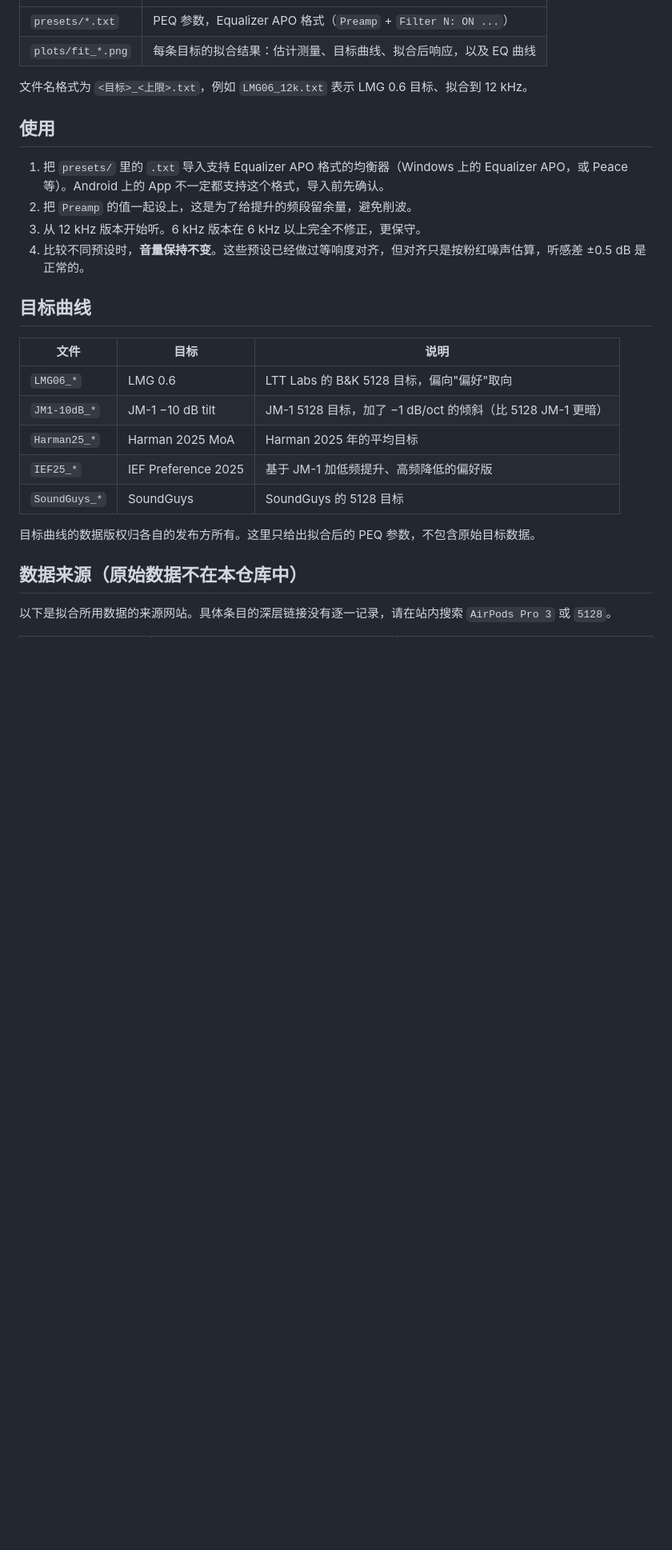
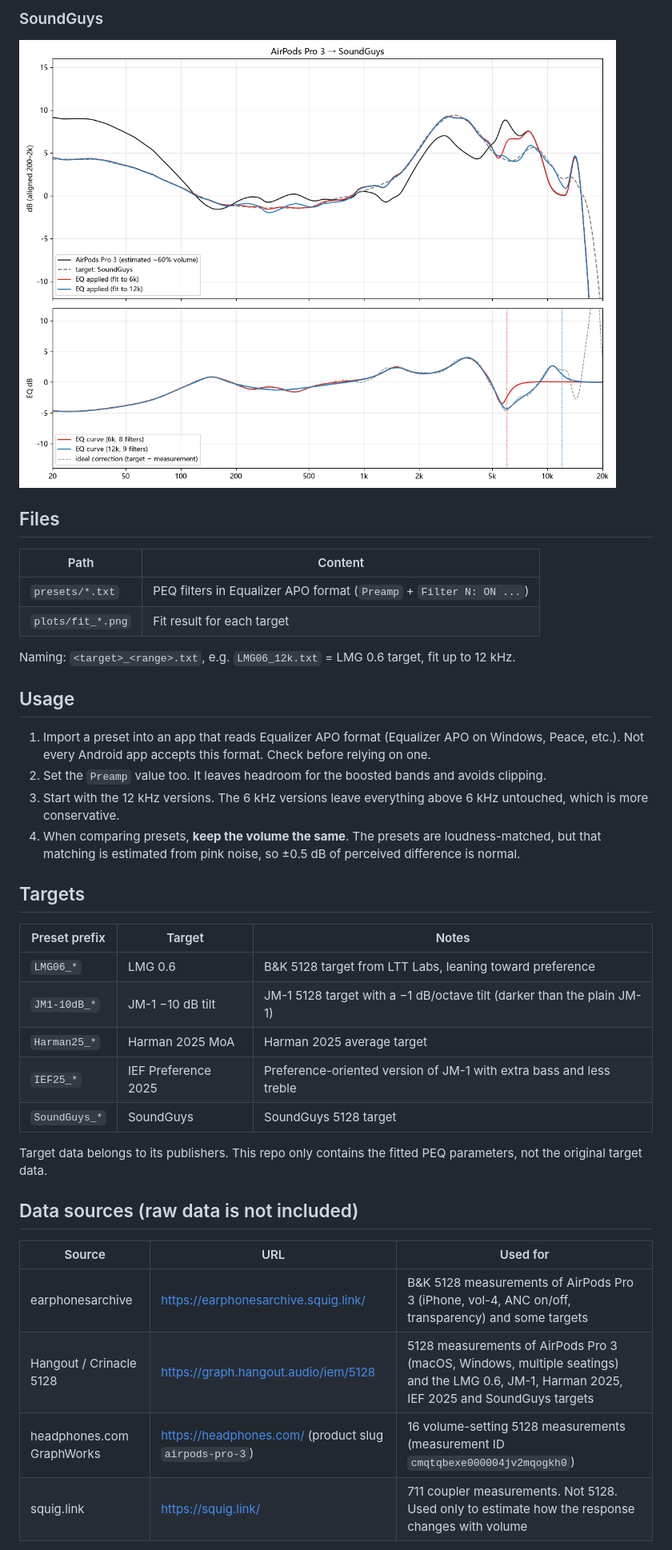
Before and after one commit to kunkun9527/airpods-pro3-eq, a Markdown page: README.md, the part around one of its changes. Shown at 80% size. GitHub-like rendering; pictures changed too: plots/fit_SoundGuys.png; blank space fills up the shorter version.

Commit message:
README in English (default) + 中文版; embed fit plots; English plot labels

```diff
--- a/README.md
+++ b/README.md
@@ -10,29 +25,40 @@
+### SoundGuys
+![SoundGuys fit](plots/fit_SoundGuys.png)
+
+## Files
+
+| Path | Content |
 |---|---|
-| `presets/*.txt` | PEQ 参数，Equalizer APO 格式（`Preamp` + `Filter N: ON ...`） |
-| `plots/fit_*.png` | 每条目标的拟合结果：估计测量、目标曲线、拟合后响应，以及 EQ 曲线 |
+| `presets/*.txt` | PEQ filters in Equalizer APO format (`Preamp` + `Filter N: ON ...`) |
+| `plots/fit_*.png` | Fit result for each target |
 
-文件名格式为 `<目标>_<上限>.txt`，例如 `LMG06_12k.txt` 表示 LMG 0.6 目标、拟合到 12 kHz。
+Naming: `<target>_<range>.txt`, e.g. `LMG06_12k.txt` = LMG 0.6 target, fit up to 12 kHz.
 
-## 使用
+## Usage
 
-1. 把 `presets/` 里的 `.txt` 导入支持 Equalizer APO 格式的均衡器（Windows 上的 Equalizer APO，或 Peace 等）。Android 上的 App 不一定都支持这个格式，导入前先确认。
-2. 把 `Preamp` 的值一起设上，这是为了给提升的频段留余量，避免削波。
-3. 从 12 kHz 版本开始听。6 kHz 版本在 6 kHz 以上完全不修正，更保守。
-4. 比较不同预设时，**音量保持不变**。这些预设已经做过等响度对齐，但对齐只是按粉红噪声估算，听感差 ±0.5 dB 是正常的。
+1. Import a preset into an app that reads Equalizer APO format (Equalizer APO on Windows, Peace, etc.). Not every Android app accepts this format. Check before relying on one.
+2. Set the `Preamp` value too. It leaves headroom for the boosted bands and avoids clipping.
+3. Start with the 12 kHz versions. The 6 kHz versions leave everything above 6 kHz untouched, which is more conservative.
+4. When comparing presets, **keep the volume the same**. The presets are loudness-matched, but that matching is estimated from pink noise, so ±0.5 dB of perceived difference is normal.
 
-## 目标曲线
+## Targets
 
-| 文件 | 目标 | 说明 |
+| Preset prefix | Target | Notes |
 |---|---|---|
-| `LMG06_*` | LMG 0.6 | LTT Labs 的 B&K 5128 目标，偏向"偏好"取向 |
-| `JM1-10dB_*` | JM-1 −10 dB tilt | JM-1 5128 目标，加了 −1 dB/oct 的倾斜（比 5128 JM-1 更暗） |
-| `Harman25_*` | Harman 2025 MoA | Harman 2025 年的平均目标 |
-| `IEF25_*` | IEF Preference 2025 | 基于 JM-1 加低频提升、高频降低的偏好版 |
-| `SoundGuys_*` | SoundGuys | SoundGuys 的 5128 目标 |
+| `LMG06_*` | LMG 0.6 | B&K 5128 target from LTT Labs, leaning toward preference |
+| `JM1-10dB_*` | JM-1 −10 dB tilt | JM-1 5128 target with a −1 dB/octave tilt (darker than the plain JM-1) |
+| `Harman25_*` | Harman 2025 MoA | Harman 2025 average target |
+| `IEF25_*` | IEF Preference 2025 | Preference-oriented version of JM-1 with extra bass and less treble |
+| `SoundGuys_*` | SoundGuys | SoundGuys 5128 target |
 
-目标曲线的数据版权归各自的发布方所有。这里只给出拟合后的 PEQ 参数，不包含原始目标数据。
+Target data belongs to its publishers. This repo only contains the fitted PEQ parameters, not the original target data.
 
-## 数据来源（原始数据不在本仓库中）
+## Data sources (raw data is not included)
 
-以下是拟合所用数据的来源网站。具体条目的深层链接没有逐一记录，请在站内搜索 `AirPods Pro 3` 或 `5128`。
+| Source | URL | Used for |
+|---|---|---|
+| earphonesarchive | https://earphonesarchive.squig.link/ | B&K 5128 measurements of AirPods Pro 3 (iPhone, vol-4, ANC on/off, transparency) and some targets |
+| Hangout / Crinacle 5128 | https://graph.hangout.audio/iem/5128 | 5128 measurements of AirPods Pro 3 (macOS, Windows, multiple seatings) and the LMG 0.6, JM-1, Harman 2025, IEF 2025 and SoundGuys targets |
+| headphones.com GraphWorks | https://headphones.com/ (product slug `airpods-pro-3`) | 16 volume-setting 5128 measurements (measurement ID `cmqtqbexe000004jv2mqogkh0`) |
+| squig.link | https://squig.link/ | 711 coupler measurements. Not 5128. Used only to estimate how the response changes with volume |
 
```
Also changed, not shown: other parts of README.md (+38 -31 lines), README.zh-CN.md (added, +90 -0 lines), plots/fit_Harman25.png, plots/fit_IEF25.png, plots/fit_JM1-10dB.png, plots/fit_LMG06.png.
